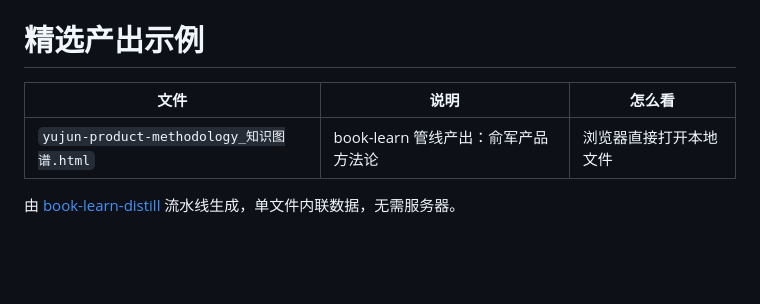
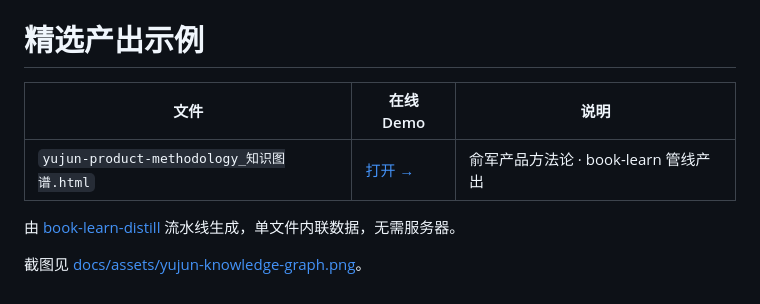
Before and after one commit to muqian2026-rgb/qian-public, a Markdown page: examples/README.md, the part around the change. Rendered like a GitHub page; blank space fills up the shorter version.

```diff
--- a/examples/README.md
+++ b/examples/README.md
@@ -1,7 +1,9 @@
 # 精选产出示例
 
-| 文件 | 说明 | 怎么看 |
-|------|------|--------|
-| `yujun-product-methodology_知识图谱.html` | book-learn 管线产出：俞军产品方法论 | 浏览器直接打开本地文件 |
+| 文件 | 在线 Demo | 说明 |
+|------|-----------|------|
+| `yujun-product-methodology_知识图谱.html` | [打开 →](https://muqian2026-rgb.github.io/qian-public/demo/yujun-product-methodology.html) | 俞军产品方法论 · book-learn 管线产出 |
 
 由 [book-learn-distill](../book-learn-distill/) 流水线生成，单文件内联数据，无需服务器。
+
+截图见 [docs/assets/yujun-knowledge-graph.png](../docs/assets/yujun-knowledge-graph.png)。
```
Also changed, not shown: README.md (+7 -1 lines), docs/assets/yujun-knowledge-graph.png (added), 3 other files.
